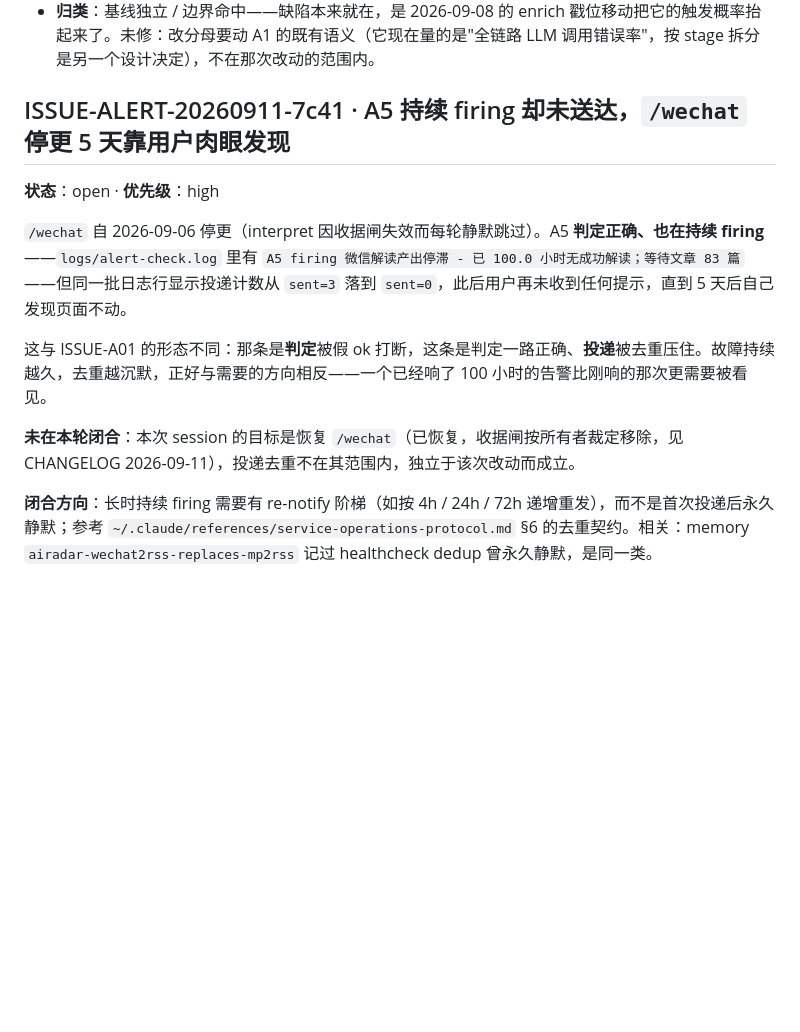
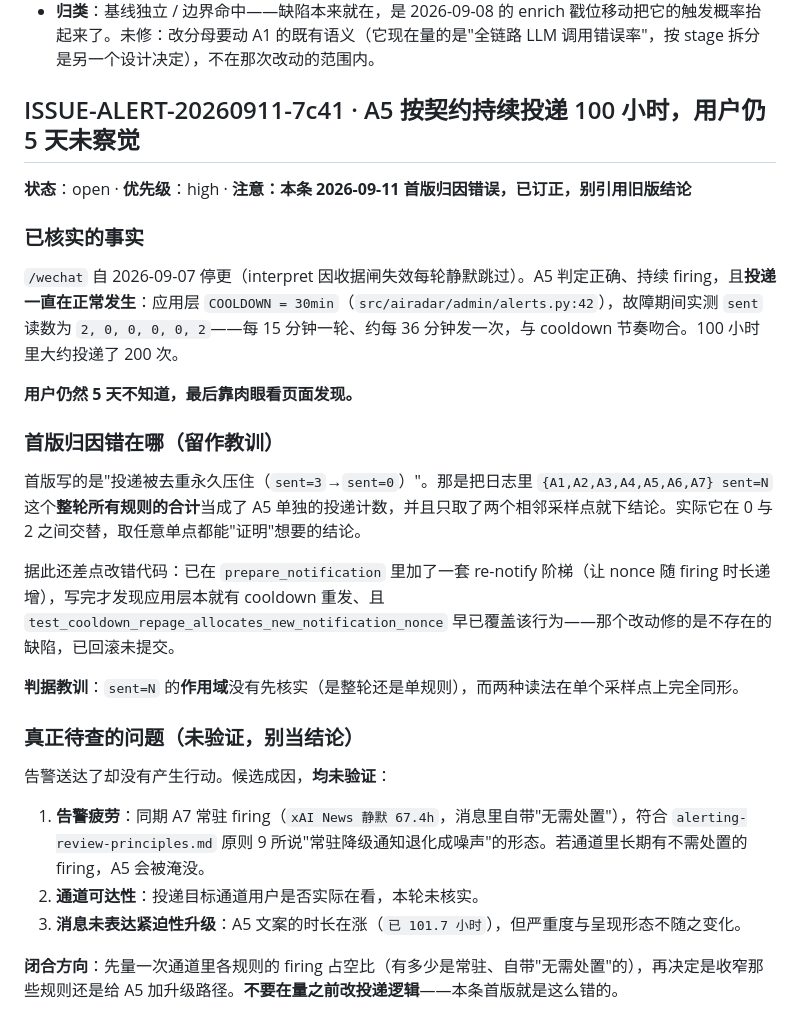
Before and after one commit to lindong28/ai-radar, a Markdown page: docs/issues/alerting.md, the part around the change. Rendered like a GitHub page; blank space fills up the shorter version.

Commit message:
docs(alerting): retract the A5 delivery finding -- it was misread
ISSUE-ALERT-20260911-7c41 claimed A5 stopped being delivered while it
fired for 100 hours. It did not. The application layer re-notifies on a
30-minute COOLDOWN, and measured sent readings alternate 2,0,0,0,0,2 --
roughly one delivery per 36 minutes across the whole outage.

- The misread value was `{A1..A7} sent=N`, a whole-round total over all
  seven rules, taken as A5's own count from two adjacent samples
- A re-notify ladder was written against that finding and reverted
  unshipped; cooldown repage already covers it, and a test pins it
- Still open is the real part: ~200 deliveries over 5 days produced no
  action. Candidates are recorded as unverified, with a measurement
  to run before touching delivery logic again

```diff
--- a/docs/issues/alerting.md
+++ b/docs/issues/alerting.md
@@ -528,14 +528,30 @@ A5 在微信解读被配置关闭时可从既有 firing 直接进入 resolved，
 - **执行约束（无需改代码）**：`calibrate_thresholds` 不在 cron 上，但**重算期不要跑它**——`thresholds.py` 的阈值是从实测数据推的，被稀释的分母一旦被校准固化，这个偏差就永久写进阈值。
 - **归类**：基线独立 / 边界命中——缺陷本来就在，是 2026-09-08 的 enrich 戳位移动把它的触发概率抬起来了。未修：改分母要动 A1 的既有语义（它现在量的是"全链路 LLM 调用错误率"，按 stage 拆分是另一个设计决定），不在那次改动的范围内。
 
-## ISSUE-ALERT-20260911-7c41 · A5 持续 firing 却未送达，`/wechat` 停更 5 天靠用户肉眼发现
+## ISSUE-ALERT-20260911-7c41 · A5 按契约持续投递 100 小时，用户仍 5 天未察觉
 
-**状态**：open · **优先级**：high
+**状态**：open · **优先级**：high · **注意：本条 2026-09-11 首版归因错误，已订正，别引用旧版结论**
 
-`/wechat` 自 2026-09-06 停更（interpret 因收据闸失效而每轮静默跳过）。A5 **判定正确、也在持续 firing**——`logs/alert-check.log` 里有 `A5 firing 微信解读产出停滞 - 已 100.0 小时无成功解读；等待文章 83 篇`——但同一批日志行显示投递计数从 `sent=3` 落到 `sent=0`，此后用户再未收到任何提示，直到 5 天后自己发现页面不动。
+### 已核实的事实
 
-这与 ISSUE-A01 的形态不同：那条是**判定**被假 ok 打断，这条是判定一路正确、**投递**被去重压住。故障持续越久，去重越沉默，正好与需要的方向相反——一个已经响了 100 小时的告警比刚响的那次更需要被看见。
+`/wechat` 自 2026-09-07 停更（interpret 因收据闸失效每轮静默跳过）。A5 判定正确、持续 firing，且**投递一直在正常发生**：应用层 `COOLDOWN = 30min`（`src/airadar/admin/alerts.py:42`），故障期间实测 `sent` 读数为 `2, 0, 0, 0, 0, 2`——每 15 分钟一轮、约每 36 分钟发一次，与 cooldown 节奏吻合。100 小时里大约投递了 200 次。
 
-**未在本轮闭合**：本次 session 的目标是恢复 `/wechat`（已恢复，收据闸按所有者裁定移除，见 CHANGELOG 2026-09-11），投递去重不在其范围内，独立于该次改动而成立。
+**用户仍然 5 天不知道，最后靠肉眼看页面发现。**
 
-**闭合方向**：长时持续 firing 需要有 re-notify 阶梯（如按 4h / 24h / 72h 递增重发），而不是首次投递后永久静默；参考 `~/.claude/references/service-operations-protocol.md` §6 的去重契约。相关：memory `airadar-wechat2rss-replaces-mp2rss` 记过 healthcheck dedup 曾永久静默，是同一类。
+### 首版归因错在哪（留作教训）
+
+首版写的是"投递被去重永久压住（`sent=3`→`sent=0`）"。那是把日志里 `{A1,A2,A3,A4,A5,A6,A7} sent=N` 这个**整轮所有规则的合计**当成了 A5 单独的投递计数，并且只取了两个相邻采样点就下结论。实际它在 0 与 2 之间交替，取任意单点都能"证明"想要的结论。
+
+据此还差点改错代码：已在 `prepare_notification` 里加了一套 re-notify 阶梯（让 nonce 随 firing 时长递增），写完才发现应用层本就有 cooldown 重发、且 `test_cooldown_repage_allocates_new_notification_nonce` 早已覆盖该行为——那个改动修的是不存在的缺陷，已回滚未提交。
+
+**判据教训**：`sent=N` 的**作用域**没有先核实（是整轮还是单规则），而两种读法在单个采样点上完全同形。
+
+### 真正待查的问题（未验证，别当结论）
+
+告警送达了却没有产生行动。候选成因，**均未验证**：
+
+1. **告警疲劳**：同期 A7 常驻 firing（`xAI News 静默 67.4h`，消息里自带"无需处置"），符合 `alerting-review-principles.md` 原则 9 所说"常驻降级通知退化成噪声"的形态。若通道里长期有不需处置的 firing，A5 会被淹没。
+2. **通道可达性**：投递目标通道用户是否实际在看，本轮未核实。
+3. **消息未表达紧迫性升级**：A5 文案的时长在涨（`已 101.7 小时`），但严重度与呈现形态不随之变化。
+
+**闭合方向**：先量一次通道里各规则的 firing 占空比（有多少是常驻、自带"无需处置"的），再决定是收窄那些规则还是给 A5 加升级路径。**不要在量之前改投递逻辑**——本条首版就是这么错的。
```
